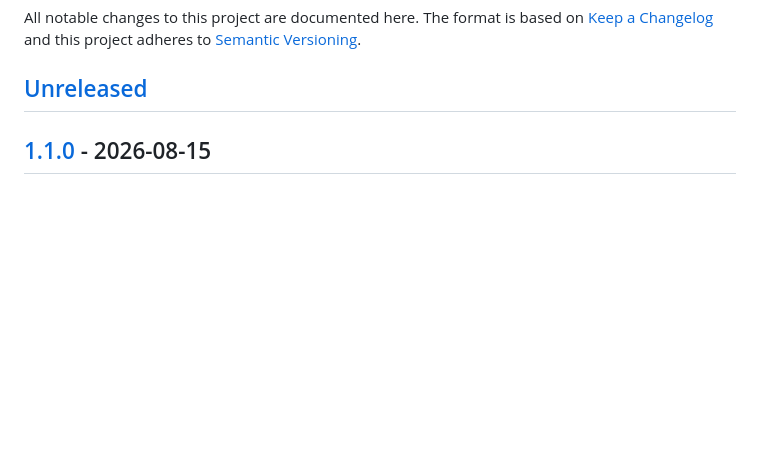
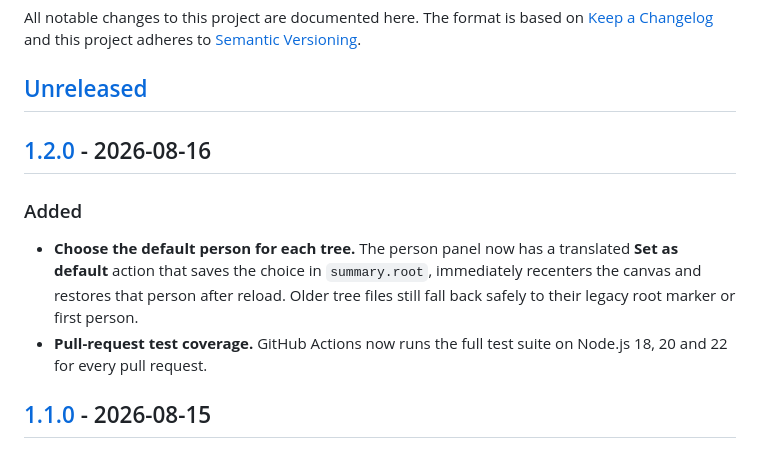
Before and after one commit to genograph/genograph.github.io, a Markdown page: CHANGELOG.md, the part around the change printed below. Drawn GitHub-style; blank space fills up the shorter version.

```diff
--- a/CHANGELOG.md
+++ b/CHANGELOG.md
@@ -5,6 +5,16 @@ All notable changes to this project are documented here. The format is based on
 to [Semantic Versioning](https://semver.org/spec/v2.0.0.html).
 
 ## [Unreleased]
+
+## [1.2.0] - 2026-08-16
+
+### Added
+- **Choose the default person for each tree.** The person panel now has a
+  translated **Set as default** action that saves the choice in `summary.root`,
+  immediately recenters the canvas and restores that person after reload. Older
+  tree files still fall back safely to their legacy root marker or first person.
+- **Pull-request test coverage.** GitHub Actions now runs the full test suite on
+  Node.js 18, 20 and 22 for every pull request.
 
 ## [1.1.0] - 2026-08-15
 
```
Also changed, not shown: other parts of CHANGELOG.md (+2 -1 lines), README.md (+5 -1 lines), docs/screenshot.png, 1 other file.
